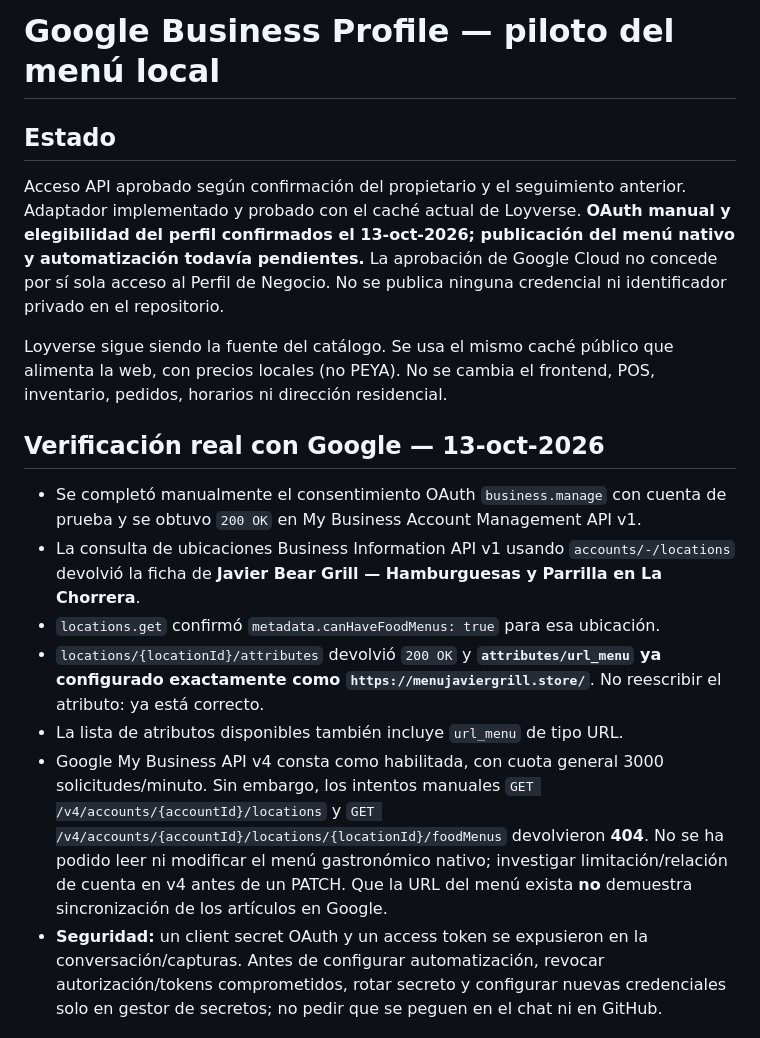
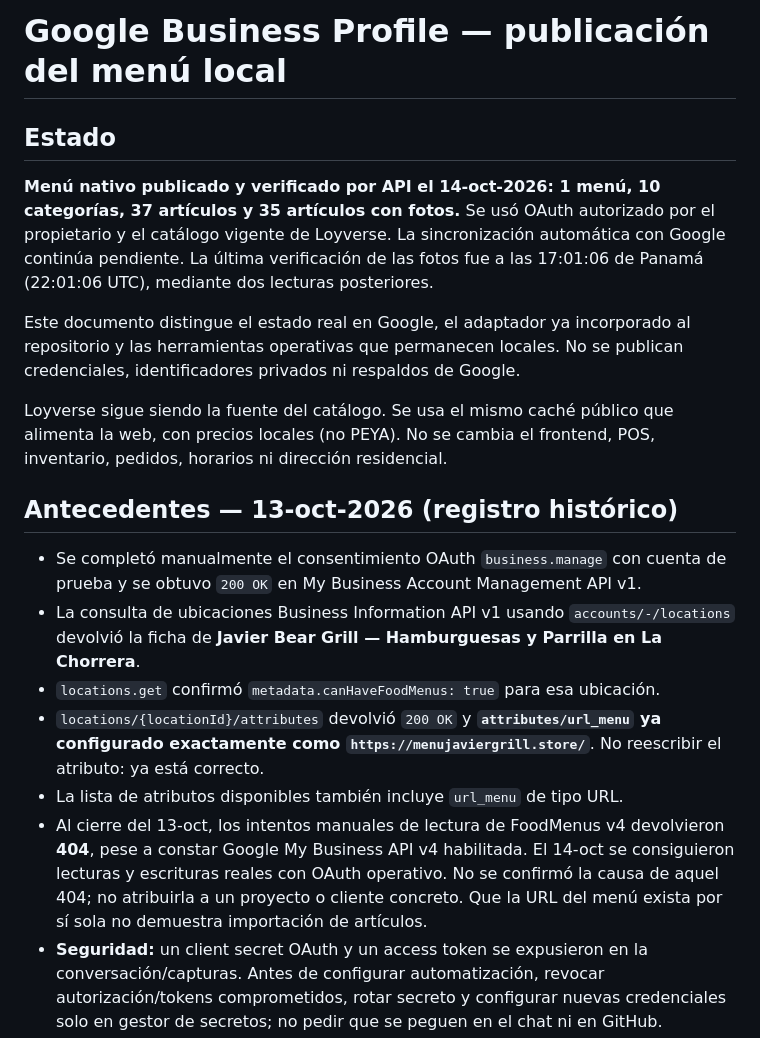
Before and after one commit to javierbeargrill-afk/javier-bear-grill-menu, a Markdown page: docs/GOOGLE-BUSINESS-PROFILE.md, the part around one of its changes. GitHub-like rendering.

```diff
--- a/docs/GOOGLE-BUSINESS-PROFILE.md
+++ b/docs/GOOGLE-BUSINESS-PROFILE.md
@@ -1,18 +1,20 @@
-# Google Business Profile — piloto del menú local
+# Google Business Profile — publicación del menú local
 
 ## Estado
 
-Acceso API aprobado según confirmación del propietario y el seguimiento anterior. Adaptador implementado y probado con el caché actual de Loyverse. **OAuth manual y elegibilidad del perfil confirmados el 13-oct-2026; publicación del menú nativo y automatización todavía pendientes.** La aprobación de Google Cloud no concede por sí sola acceso al Perfil de Negocio. No se publica ninguna credencial ni identificador privado en el repositorio.
+**Menú nativo publicado y verificado por API el 14-oct-2026: 1 menú, 10 categorías, 37 artículos y 35 artículos con fotos.** Se usó OAuth autorizado por el propietario y el catálogo vigente de Loyverse. La sincronización automática con Google continúa pendiente. La última verificación de las fotos fue a las 17:01:06 de Panamá (22:01:06 UTC), mediante dos lecturas posteriores.
+
+Este documento distingue el estado real en Google, el adaptador ya incorporado al repositorio y las herramientas operativas que permanecen locales. No se publican credenciales, identificadores privados ni respaldos de Google.
 
 Loyverse sigue siendo la fuente del catálogo. Se usa el mismo caché público que alimenta la web, con precios locales (no PEYA). No se cambia el frontend, POS, inventario, pedidos, horarios ni dirección residencial.
 
 
-## Verificación real con Google — 13-oct-2026
+## Antecedentes — 13-oct-2026 (registro histórico)
 
 - Se completó manualmente el consentimiento OAuth `business.manage` con cuenta de prueba y se obtuvo `200 OK` en My Business Account Management API v1.
 - La consulta de ubicaciones Business Information API v1 usando `accounts/-/locations` devolvió la ficha de **Javier Bear Grill — Hamburguesas y Parrilla en La Chorrera**.
 - `locations.get` confirmó `metadata.canHaveFoodMenus: true` para esa ubicación.
 - `locations/{locationId}/attributes` devolvió `200 OK` y **`attributes/url_menu` ya configurado exactamente como `https://menujaviergrill.store/`**. No reescribir el atributo: ya está correcto.
 - La lista de atributos disponibles también incluye `url_menu` de tipo URL.
-- Google My Business API v4 consta como habilitada, con cuota general 3000 solicitudes/minuto. Sin embargo, los intentos manuales `GET /v4/accounts/{accountId}/locations` y `GET /v4/accounts/{accountId}/locations/{locationId}/foodMenus` devolvieron **404**. No se ha podido leer ni modificar el menú gastronómico nativo; investigar limitación/relación de cuenta en v4 antes de un PATCH. Que la URL del menú exista **no** demuestra sincronización de los artículos en Google.
+- Al cierre del 13-oct, los intentos manuales de lectura de FoodMenus v4 devolvieron **404**, pese a constar Google My Business API v4 habilitada. El 14-oct se consiguieron lecturas y escrituras reales con OAuth operativo. No se confirmó la causa de aquel 404; no atribuirla a un proyecto o cliente concreto. Que la URL del menú exista por sí sola no demuestra importación de artículos.
 - **Seguridad:** un client secret OAuth y un access token se expusieron en la conversación/capturas. Antes de configurar automatización, revocar autorización/tokens comprometidos, rotar secreto y configurar nuevas credenciales solo en gestor de secretos; no pedir que se peguen en el chat ni en GitHub.
```
Also changed, not shown: other parts of docs/GOOGLE-BUSINESS-PROFILE.md (+27 -5 lines).
